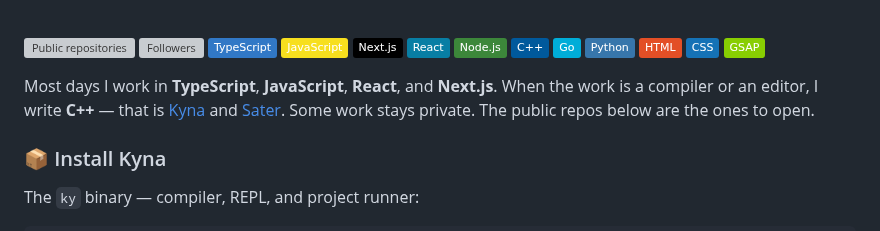
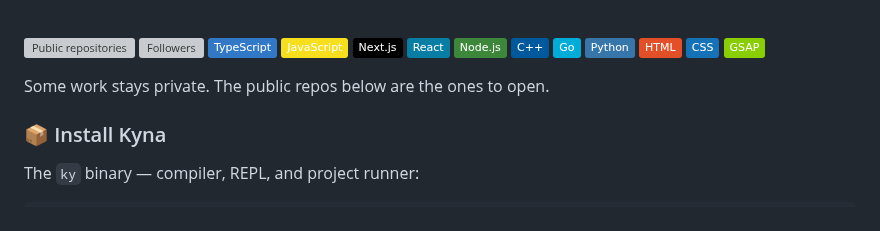
Before and after one commit to Up-to-code/Up-to-code, a Markdown page: README.md, the part around the change. GitHub-like rendering; badges without logos; grey boxes are pictures that could not be loaded.

Commit message:
Drop the repeated stack paragraph under the badges

```diff
--- a/README.md
+++ b/README.md
@@ -34,7 +34,7 @@ Arabic-first by default: RTL, mixed Arabic/English, English is not assumed.
 <img alt="GSAP" src="https://img.shields.io/badge/GSAP-88CE02?style=flat&amp;logo=greensock&amp;logoColor=black" />
 </p>
 
-Most days I work in **TypeScript**, **JavaScript**, **React**, and **Next.js**. When the work is a compiler or an editor, I write **C++** — that is [Kyna](https://github.com/Up-to-code/Kyna) and [Sater](https://github.com/Up-to-code/sater). Some work stays private. The public repos below are the ones to open.
+Some work stays private. The public repos below are the ones to open.
 
 ### 📦 Install Kyna
 
```
